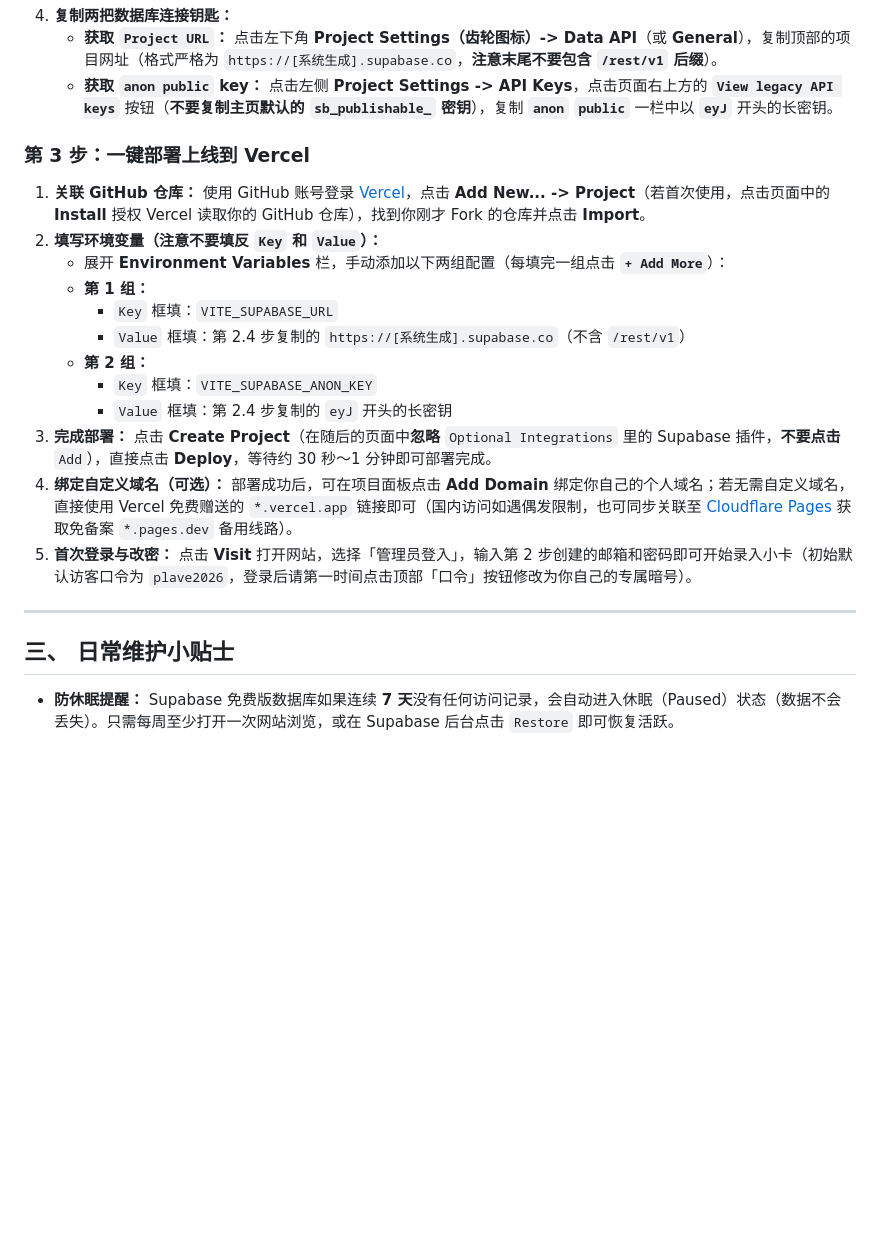
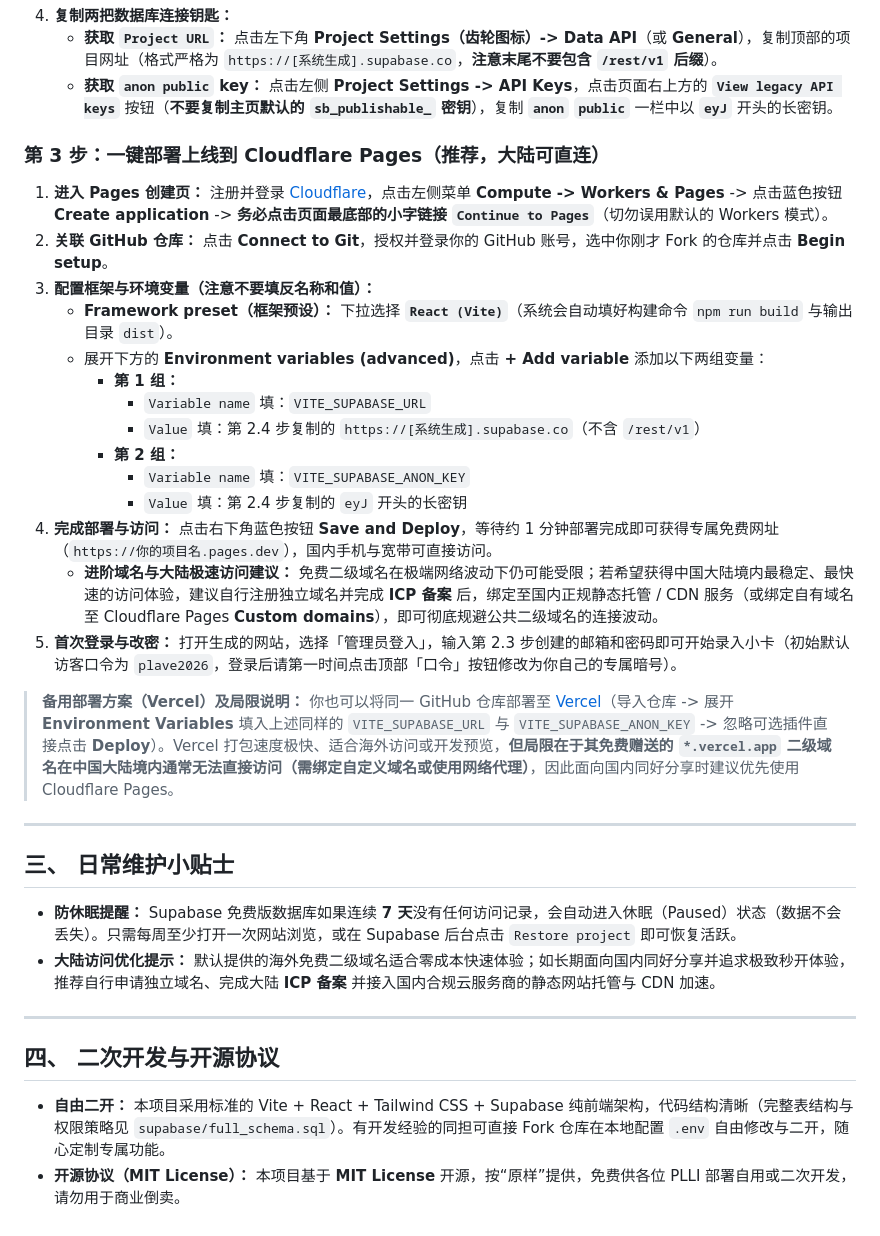
Before and after one commit to caslierSem/asterum-vault-demo, a Markdown page: README.md, the part around one of its changes. Drawn GitHub-style; blank space fills up the shorter version.

```diff
--- a/README.md
+++ b/README.md
@@ -62,23 +92,36 @@
    * **获取 `Project URL`：** 点击左下角 **Project Settings（齿轮图标）-> Data API**（或 **General**），复制顶部的项目网址（格式严格为 `https://[系统生成].supabase.co`，**注意末尾不要包含 `/rest/v1` 后缀**）。
    * **获取 `anon public` key：** 点击左侧 **Project Settings -> API Keys**，点击页面右上方的 **`View legacy API keys`** 按钮（**不要复制主页默认的 `sb_publishable_` 密钥**），复制 **`anon` `public`** 一栏中以 **`eyJ`** 开头的长密钥。
 
-### 第 3 步：一键部署上线到 Vercel
+### 第 3 步：一键部署上线到 Cloudflare Pages（推荐，大陆可直连）
 
-1. **关联 GitHub 仓库：** 使用 GitHub 账号登录 [Vercel](https://vercel.com)，点击 **Add New... -> Project**（若首次使用，点击页面中的 **Install** 授权 Vercel 读取你的 GitHub 仓库），找到你刚才 Fork 的仓库并点击 **Import**。
-2. **填写环境变量（注意不要填反 `Key` 和 `Value`）：**
-   * 展开 **Environment Variables** 栏，手动添加以下两组配置（每填完一组点击 **`+ Add More`**）：
-   * **第 1 组：**
-     * `Key` 框填：`VITE_SUPABASE_URL`
-     * `Value` 框填：第 2.4 步复制的 `https://[系统生成].supabase.co`（不含 `/rest/v1`）
-   * **第 2 组：**
-     * `Key` 框填：`VITE_SUPABASE_ANON_KEY`
-     * `Value` 框填：第 2.4 步复制的 `eyJ` 开头的长密钥
-3. **完成部署：** 点击 **Create Project**（在随后的页面中**忽略** `Optional Integrations` 里的 Supabase 插件，**不要点击** `Add`），直接点击 **Deploy**，等待约 30 秒～1 分钟即可部署完成。
-4. **绑定自定义域名（可选）：** 部署成功后，可在项目面板点击 **Add Domain** 绑定你自己的个人域名；若无需自定义域名，直接使用 Vercel 免费赠送的 `*.vercel.app` 链接即可（国内访问如遇偶发限制，也可同步关联至 [Cloudflare Pages](https://cloudflare.com) 获取免备案 `*.pages.dev` 备用线路）。
-5. **首次登录与改密：** 点击 **Visit** 打开网站，选择「管理员登入」，输入第 2 步创建的邮箱和密码即可开始录入小卡（初始默认访客口令为 `plave2026`，登录后请第一时间点击顶部「口令」按钮修改为你自己的专属暗号）。
+1. **进入 Pages 创建页：** 注册并登录 [Cloudflare](https://cloudflare.com)，点击左侧菜单 **Compute -> Workers & Pages** -> 点击蓝色按钮 **Create application** -> **务必点击页面最底部的小字链接 `Continue to Pages`**（切勿误用默认的 Workers 模式）。
+2. **关联 GitHub 仓库：** 点击 **Connect to Git**，授权并登录你的 GitHub 账号，选中你刚才 Fork 的仓库并点击 **Begin setup**。
+3. **配置框架与环境变量（注意不要填反名称和值）：**
+   * **Framework preset（框架预设）：** 下拉选择 **`React (Vite)`**（系统会自动填好构建命令 `npm run build` 与输出目录 `dist`）。
+   * 展开下方的 **Environment variables (advanced)**，点击 **+ Add variable** 添加以下两组变量：
+     * **第 1 组：**
+       * `Variable name` 填：`VITE_SUPABASE_URL`
+       * `Value` 填：第 2.4 步复制的 `https://[系统生成].supabase.co`（不含 `/rest/v1`）
+     * **第 2 组：**
+       * `Variable name` 填：`VITE_SUPABASE_ANON_KEY`
+       * `Value` 填：第 2.4 步复制的 `eyJ` 开头的长密钥
+4. **完成部署与访问：** 点击右下角蓝色按钮 **Save and Deploy**，等待约 1 分钟部署完成即可获得专属免费网址（`https://你的项目名.pages.dev`），国内手机与宽带可直接访问。
+   * **进阶域名与大陆极速访问建议：** 免费二级域名在极端网络波动下仍可能受限；若希望获得中国大陆境内最稳定、最快速的访问体验，建议自行注册独立域名并完成 **ICP 备案** 后，绑定至国内正规静态托管 / CDN 服务（或绑定自有域名至 Cloudflare Pages **Custom domains**），即可彻底规避公共二级域名的连接波动。
+5. **首次登录与改密：** 打开生成的网站，选择「管理员登入」，输入第 2.3 步创建的邮箱和密码即可开始录入小卡（初始默认访客口令为 `plave2026`，登录后请第一时间点击顶部「口令」按钮修改为你自己的专属暗号）。
+
+> **备用部署方案（Vercel）及局限说明：**
+> 你也可以将同一 GitHub 仓库部署至 [Vercel](https://vercel.com)（导入仓库 -> 展开 **Environment Variables** 填入上述同样的 `VITE_SUPABASE_URL` 与 `VITE_SUPABASE_ANON_KEY` -> 忽略可选插件直接点击 **Deploy**）。Vercel 打包速度极快、适合海外访问或开发预览，**但局限在于其免费赠送的 `*.vercel.app` 二级域名在中国大陆境内通常无法直接访问（需绑定自定义域名或使用网络代理）**，因此面向国内同好分享时建议优先使用 Cloudflare Pages。
 
 ---
 
 ## 三、 日常维护小贴士
 
-* **防休眠提醒：** Supabase 免费版数据库如果连续 **7 天**没有任何访问记录，会自动进入休眠（Paused）状态（数据不会丢失）。只需每周至少打开一次网站浏览，或在 Supabase 后台点击 `Restore` 即可恢复活跃。
+* **防休眠提醒：** Supabase 免费版数据库如果连续 **7 天**没有任何访问记录，会自动进入休眠（Paused）状态（数据不会丢失）。只需每周至少打开一次网站浏览，或在 Supabase 后台点击 `Restore project` 即可恢复活跃。
+* **大陆访问优化提示：** 默认提供的海外免费二级域名适合零成本快速体验；如长期面向国内同好分享并追求极致秒开体验，推荐自行申请独立域名、完成大陆 **ICP 备案** 并接入国内合规云服务商的静态网站托管与 CDN 加速。
+
+---
+
+## 四、 二次开发与开源协议
+
+* **自由二开：** 本项目采用标准的 Vite + React + Tailwind CSS + Supabase 纯前端架构，代码结构清晰（完整表结构与权限策略见 `supabase/full_schema.sql`）。有开发经验的同担可直接 Fork 仓库在本地配置 `.env` 自由修改与二开，随心定制专属功能。
+* **开源协议（MIT License）：** 本项目基于 **MIT License** 开源，按“原样”提供，免费供各位 PLLI 部署自用或二次开发，请勿用于商业倒卖。
```
Also changed, not shown: other parts of README.md (+33 -3 lines), docs/exchange.jpg (added), 1 other file.
